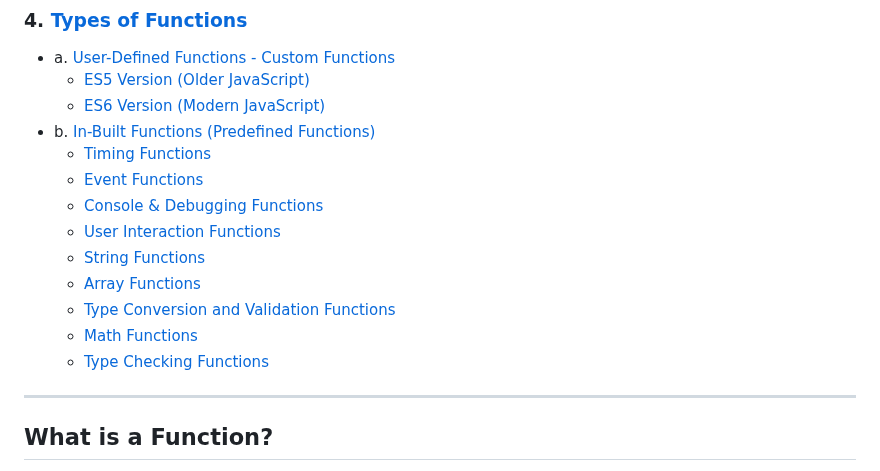
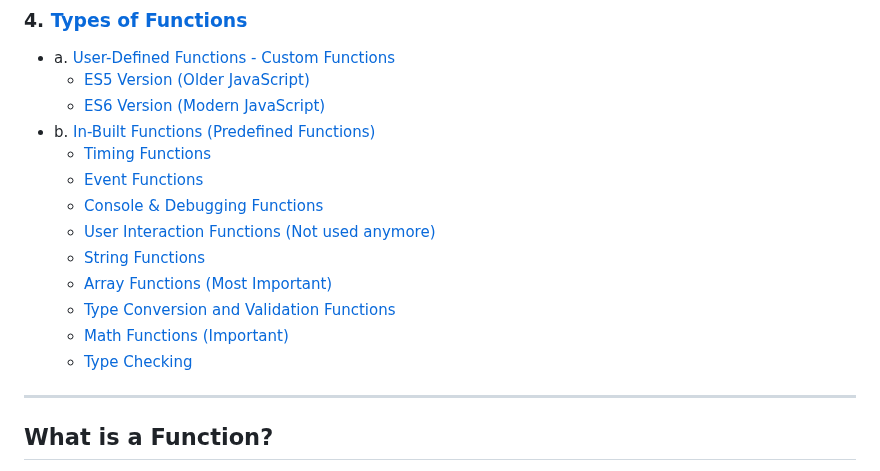
Before and after one commit to VimalvDev/Frontend-Lab, a Markdown page: 00-Notes/JavaScript/03-JS_Functions.md, the part around the change. Drawn GitHub-style.

```diff
--- a/00-Notes/JavaScript/03-JS_Functions.md
+++ b/00-Notes/JavaScript/03-JS_Functions.md
@@ -8,15 +8,15 @@
   - [ES5 Version (Older JavaScript)](#es5-version-older-javascript)
   - [ES6 Version (Modern JavaScript)](#es6-version-modern-javascript)
 - b. [In-Built Functions (Predefined Functions)](#b-in-built-functions-predefined-functions)
-  - [Timing Functions](#timing-functions)
-  - [Event Functions](#event-functions)
-  - [Console & Debugging Functions](#console--debugging-functions)
-  - [User Interaction Functions](#user-interaction-functions)
-  - [String Functions](#string-functions)
-  - [Array Functions](#array-functions)
-  - [Type Conversion and Validation Functions](#type-conversion-and-validation-functions)
-  - [Math Functions](#math-functions)
-  - [Type Checking Functions](#type-checking-functions)
+  - [Timing Functions](#1-timing-functions)
+  - [Event Functions](#2-event-functions)
+  - [Console & Debugging Functions](#3-console--debugging-functions)
+  - [User Interaction Functions (Not used anymore)](#4-user-interaction-functions-not-used-anymore)
+  - [String Functions](#5-string-functions)
+  - [Array Functions (Most Important)](#6-array-functions-most-important)
+  - [Type Conversion and Validation Functions](#7-type-conversion-and-validation-functions)
+  - [Math Functions (Important)](#8-math-functions-important)
+  - [Type Checking](#9-type-checking)
 
 ---
 
```
